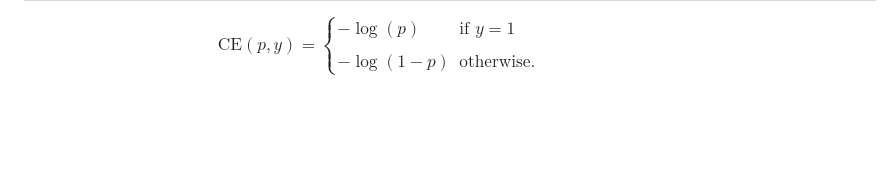
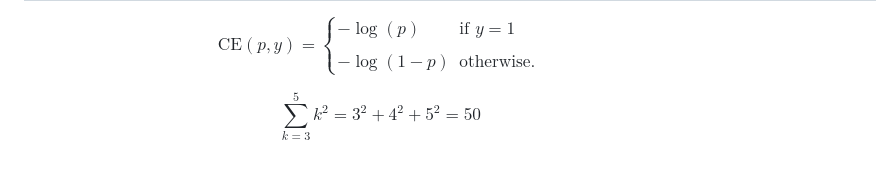
Before and after one commit to HR-DataLab-Healthcare/RESEARCH_SUPPORT, a Markdown page: PROJECTS/Generative_Agent_based_Data-Synthesis/Readme.md, the part around the change. Rendered like a GitHub page; folded sections open; blank space fills up the shorter version.

```diff
--- a/PROJECTS/Generative_Agent_based_Data-Synthesis/Readme.md
+++ b/PROJECTS/Generative_Agent_based_Data-Synthesis/Readme.md
@@ -736,3 +736,7 @@ stateDiagram-v2
 
 
 $$\mathrm{CE}(p, y)=\begin{cases}-\log(p)&\text{if }y=1 \\ \\ -\log(1-p)&\text{otherwise.}\end{cases}$$
+
+$$
+\displaystyle\sum_{k=3}^5 k^2=3^2 + 4^2 + 5^2 =50
+$$
```
